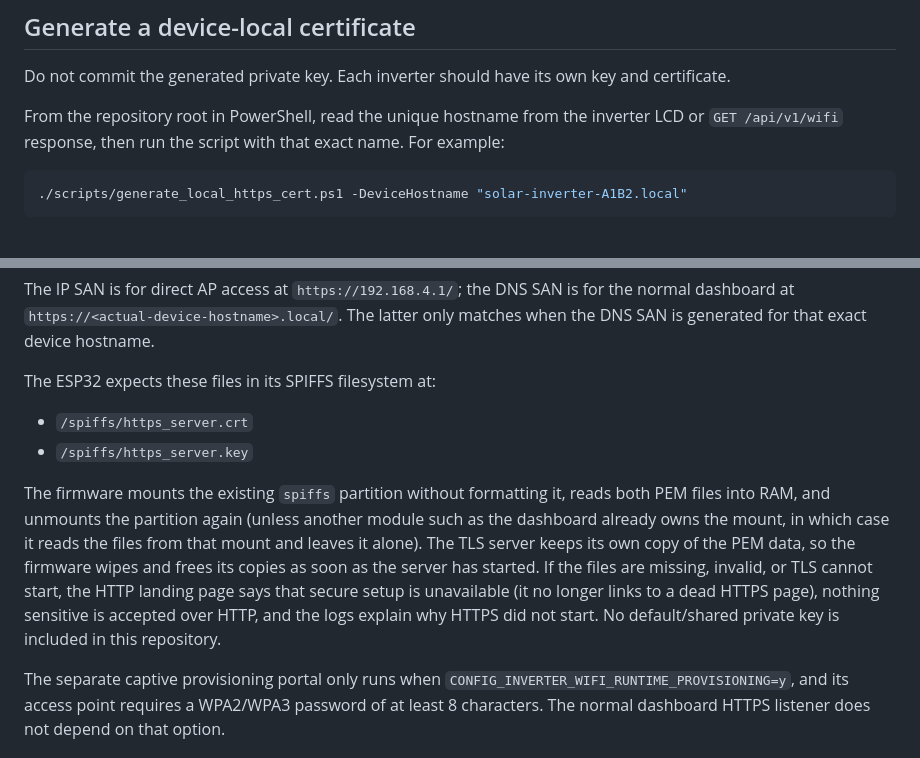
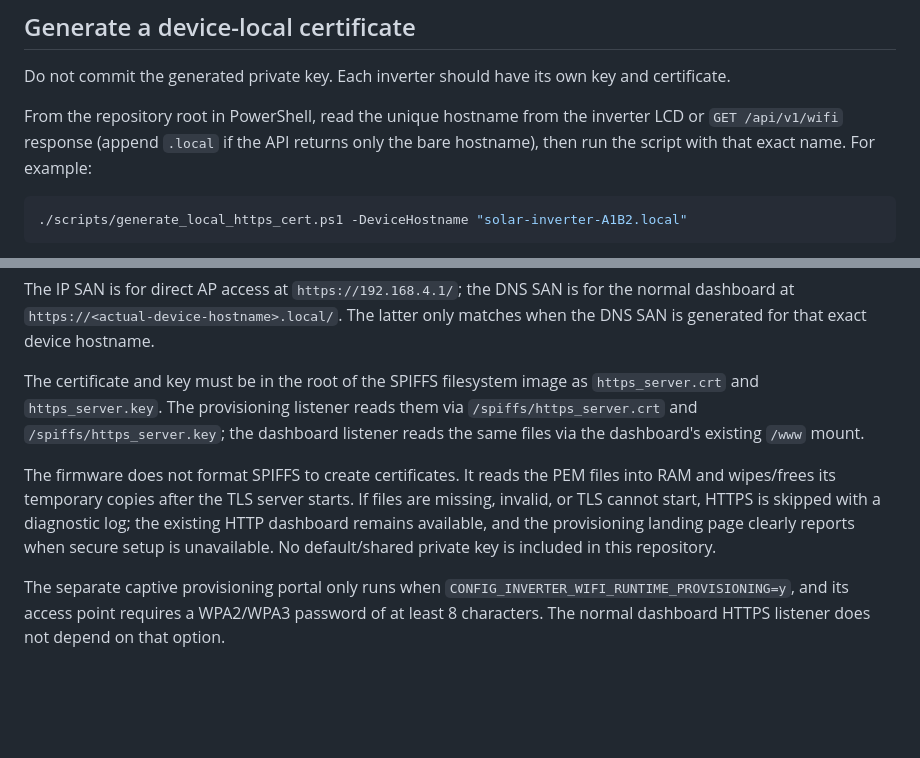
Before and after one commit to Jezzylinks/inverter, a Markdown page: docs/LOCAL_HTTPS_SETUP.md, 2 parts joined by grey strips. Drawn GitHub-style; blank space fills up the shorter version.

Commit message:
Clarify shared SPIFFS certificate paths for both HTTPS listeners

````diff
--- a/docs/LOCAL_HTTPS_SETUP.md
+++ b/docs/LOCAL_HTTPS_SETUP.md
@@ -8,7 +8,7 @@ The separate captive provisioning portal also offers HTTPS on port 443 when runt
 
 Do not commit the generated private key. Each inverter should have its own key and certificate.
 
-From the repository root in PowerShell, read the unique hostname from the inverter LCD or `GET /api/v1/wifi` response, then run the script with that exact name. For example:
+From the repository root in PowerShell, read the unique hostname from the inverter LCD or `GET /api/v1/wifi` response (append `.local` if the API returns only the bare hostname), then run the script with that exact name. For example:
 
 ```powershell
 ./scripts/generate_local_https_cert.ps1 -DeviceHostname "solar-inverter-A1B2.local"
@@ -33,11 +33,9 @@ openssl req -x509 -newkey ec -pkeyopt ec_paramgen_curve:prime256v1 -sha256 -node
 
 The IP SAN is for direct AP access at `https://192.168.4.1/`; the DNS SAN is for the normal dashboard at `https://<actual-device-hostname>.local/`. The latter only matches when the DNS SAN is generated for that exact device hostname.
 
-The ESP32 expects these files in its SPIFFS filesystem at:
-- `/spiffs/https_server.crt`
-- `/spiffs/https_server.key`
+The certificate and key must be in the root of the SPIFFS filesystem image as `https_server.crt` and `https_server.key`. The provisioning listener reads them via `/spiffs/https_server.crt` and `/spiffs/https_server.key`; the dashboard listener reads the same files via the dashboard's existing `/www` mount.
 
-The firmware mounts the existing `spiffs` partition without formatting it, reads both PEM files into RAM, and unmounts the partition again (unless another module such as the dashboard already owns the mount, in which case it reads the files from that mount and leaves it alone). The TLS server keeps its own copy of the PEM data, so the firmware wipes and frees its copies as soon as the server has started. If the files are missing, invalid, or TLS cannot start, the HTTP landing page says that secure setup is unavailable (it no longer links to a dead HTTPS page), nothing sensitive is accepted over HTTP, and the logs explain why HTTPS did not start. No default/shared private key is included in this repository.
+The firmware does not format SPIFFS to create certificates. It reads the PEM files into RAM and wipes/frees its temporary copies after the TLS server starts. If files are missing, invalid, or TLS cannot start, HTTPS is skipped with a diagnostic log; the existing HTTP dashboard remains available, and the provisioning landing page clearly reports when secure setup is unavailable. No default/shared private key is included in this repository.
 
 The separate captive provisioning portal only runs when `CONFIG_INVERTER_WIFI_RUNTIME_PROVISIONING=y`, and its access point requires a WPA2/WPA3 password of at least 8 characters. The normal dashboard HTTPS listener does not depend on that option.
 
````
